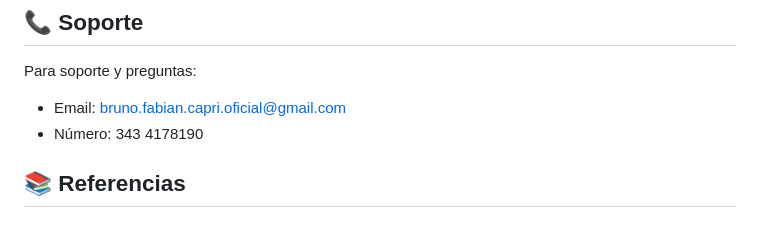
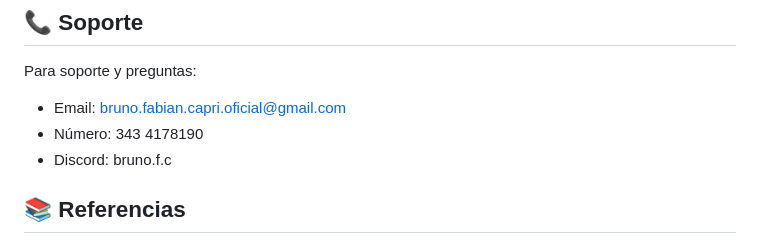
Before and after one commit to BrunoFCapri/ESP32WeatherStation, a Markdown page: README.md, the part around the change. Rendered like a GitHub page.

Commit message:
add discord

```diff
--- a/README.md
+++ b/README.md
@@ -534,6 +534,7 @@ Para soporte y preguntas:
 
 - Email: bruno.fabian.capri.oficial@gmail.com
 - Número: 343 4178190
+- Discord: bruno.f.c
 
 ## 📚 Referencias
 
```
